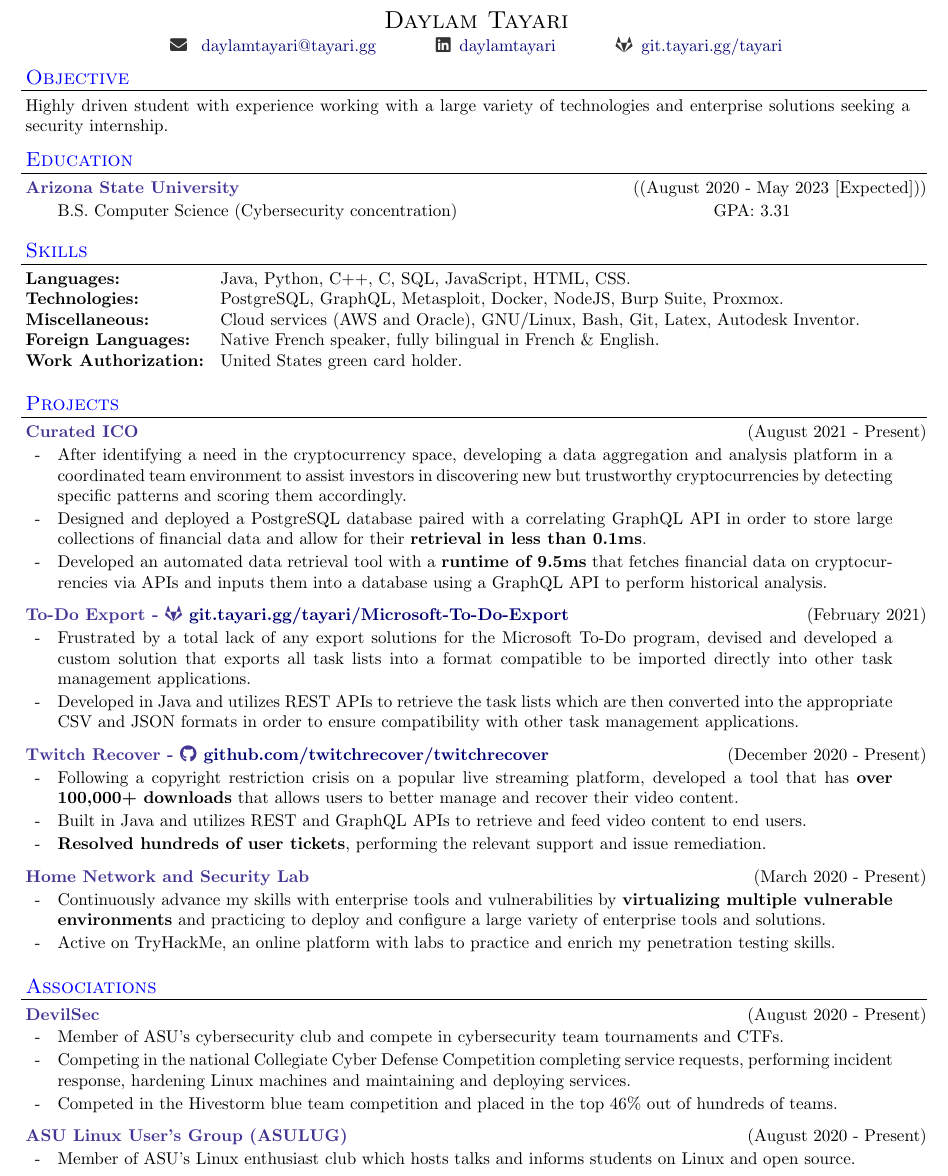
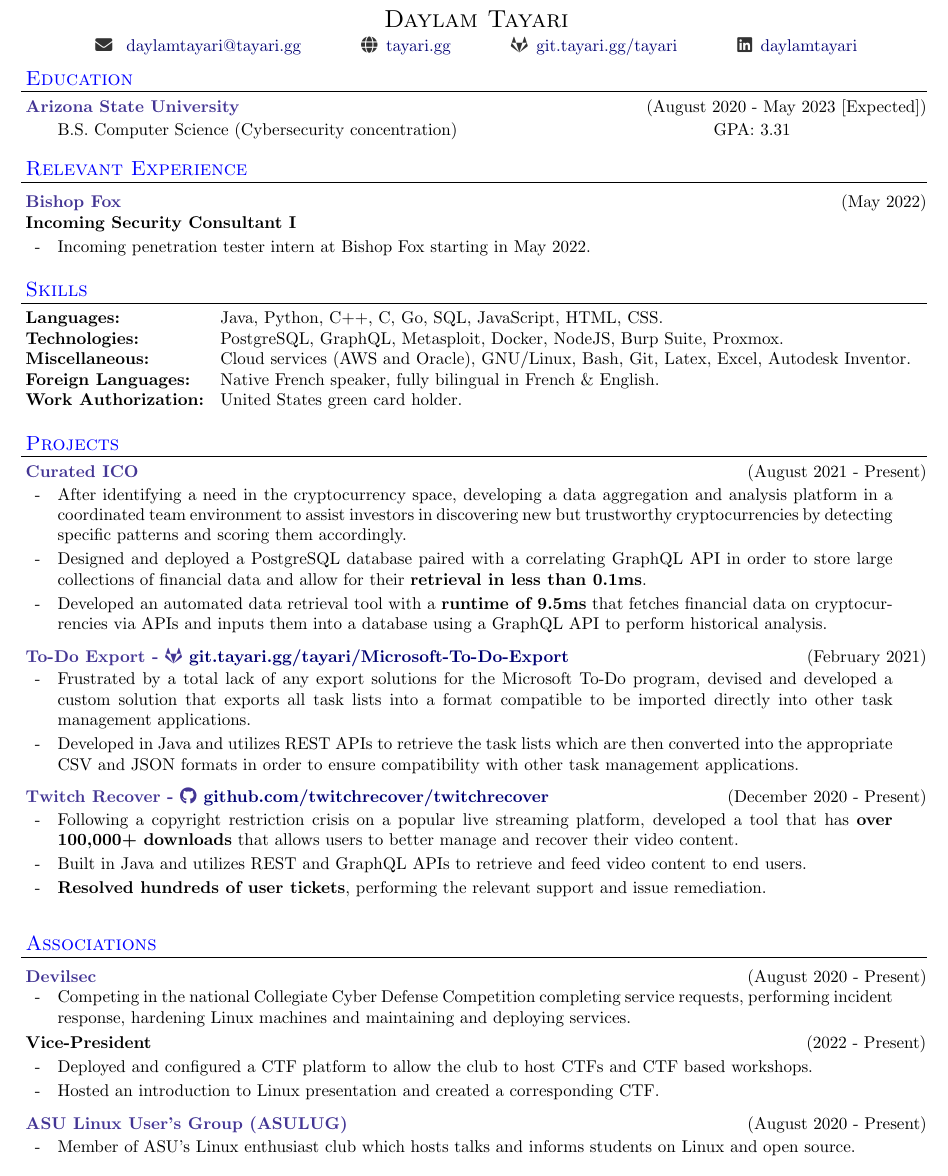
Before and after one commit to daylamtayari/Resume, a LaTeX CV (resume.tex): part of the page, cut so that both start at the same text. Compiled offline with pdfLaTeX.

Commit message:
Updated resume template and resume contents
Added and improved documentation in the template and fixed certain issues. Added Go and Excel skills, made the link to my website visible and reorganised it and added the BF internship and Devilsec VP positions

```diff
--- a/resume.tex
+++ b/resume.tex
@@ -97,12 +98,12 @@
   \begin{tabbedsection}{0pt}
     \ifthenelse{\isempty{#2}}%
         {}%
-        {\textbf{#2} \\}%
+        {\textbf{#2}}%
 }{\end{tabbedsection}}
 
 % Variable 1: Role/title; Variable 2: Years holding that role.
 \newenvironment{resume_position}[2]{
-    \vspace{\secsep} \\
+    \vspace{\secsep}
     \textbf{#1} \hfill {\normalsize (#2)} \hspace{-2.64em}
     \begin{subitems}
 }{\end{subitems}}
@@ -116,30 +117,40 @@
 \begin{resume_header}
 \name{Daylam Tayari}
 \contact {
-\faEnvelope[solid] \, \href{mailto:daylamtayari@tayari.gg}{daylamtayari@tayari.gg}
-\hspace{1cm} \faLinkedin \, \href{https://www.linkedin.com/in/daylamtayari}{daylamtayari}
-\hspace{1cm} \faGitlab \, \href{https://git.tayari.gg/tayari/Resume}{git.tayari.gg/tayari}
-%\hspace{1cm} \faGlobe \, \href{https://tayari.gg}{tayari.gg}
+    \faEnvelope[solid] \, \href{mailto:daylamtayari@tayari.gg}{daylamtayari@tayari.gg}
+    \hspace{1cm} \faGlobe \, \href{https://tayari.gg}{tayari.gg}
+    \hspace{1cm} \faGitlab \, \href{https://git.tayari.gg/tayari/Resume}{git.tayari.gg/tayari}
+    \hspace{1cm} \faLinkedin \, \href{https://www.linkedin.com/in/daylamtayari}{daylamtayari}
 }
 \end{resume_header}
 
-\begin{resume_section}{Objective}
-Highly driven student with experience working with a large variety of technologies and enterprise solutions seeking a security internship.
-\end{resume_section}
+%\begin{resume_section}{Objective}
+%Highly driven student with experience working with a large variety of technologies and enterprise solutions seeking a security internship.
+%\end{resume_section}
 
 \begin{resume_section}{Education}
-  \begin{resume_subsection}{(August 2020 - May 2023 [Expected])}{Arizona State University}
+  \begin{resume_subsection}{August 2020 - May 2023 [Expected]}{Arizona State University}
     B.S. Computer Science (Cybersecurity concentration) \hspace{5.05cm} GPA: 3.31\\*
   \end{resume_subsection}
 \end{resume_section}
 
 \vspace{-3\secsep}
 
+\begin{resume_section}{Relevant Experience}
+    \begin{resume_employer}{Bishop Fox}{Incoming Security Consultant I}{May 2022}
+        \begin{subitems}
+        \item Incoming penetration tester intern at Bishop Fox starting in May 2022.
+        \end{subitems}
+    \end{resume_employer}
+\end{resume_section}
+
+\vspace{2\secsep}
+
 \begin{resume_section}{Skills}
 	\begin{nospacetabbing}
-  	\textbf{Languages:} \hspace{5em} \=Java, Python, C++, C, SQL, JavaScript, HTML, CSS.\\*
+  	\textbf{Languages:} \hspace{5em} \=Java, Python, C++, C, Go, SQL, JavaScript, HTML, CSS.\\*
   	\textbf{Technologies:} \> PostgreSQL, GraphQL, Metasploit, Docker, NodeJS, Burp Suite, Proxmox.\\*
-  	\textbf{Miscellaneous:} \> Cloud services (AWS and Oracle), GNU/Linux, Bash, Git, Latex, Autodesk Inventor.\\*
+  	\textbf{Miscellaneous:} \> Cloud services (AWS and Oracle), GNU/Linux, Bash, Git, Latex, Excel, Autodesk Inventor.\\*
   	\textbf{Foreign Languages:} \> Native French speaker, fully bilingual in French \& English.\\*
     \textbf{Work Authorization:} \> United States green card holder.\\*
   \end{nospacetabbing}
@@ -173,25 +184,30 @@
 %    	\end{subitems}
 %	\end{resume_subsection}
 %	\vspace{2\secsep}
-  	\begin{resume_subsection}{March 2020 - Present}{Home Network and Security Lab}
-        \item Continuously advance my skills with enterprise tools and vulnerabilities by \textbf{virtualizing multiple vulnerable environments} and practicing to deploy and configure a large variety of enterprise tools and solutions.
-  		\item Active on TryHackMe, an online platform with labs to practice and enrich my penetration testing skills.
-    \end{resume_subsection}
+%  	\begin{resume_subsection}{March 2020 - Present}{Home Network and Security Lab}
+%        \item Continuously advance my skills with enterprise tools and vulnerabilities by \textbf{virtualizing multiple vulnerable environments} and practicing to deploy and configure a large variety of enterprise tools and solutions.
+%        \item Active on TryHackMe, an online platform with labs to practice and enrich my penetration testing skills.
+%    \end{resume_subsection}
 \end{resume_section}
 
 \vspace{2\secsep}
 
 \begin{resume_section}{Associations}
-  	\begin{resume_subsection}{August 2020 - Present}{DevilSec}
-		\item Member of ASU's cybersecurity club and compete in cybersecurity team tournaments and CTFs.
-        \item Competing in the national Collegiate Cyber Defense Competition completing service requests, performing incident response, hardening Linux machines and maintaining and deploying services.
-        \item Competed in the Hivestorm blue team competition and placed in the top 46\% out of hundreds of teams.
-  	\end{resume_subsection}
+    \begin{resume_employer}{Devilsec}{}{August 2020 - Present}
+        \begin{subitems}
+            \item Competing in the national Collegiate Cyber Defense Competition completing service requests, performing incident response, hardening Linux machines and maintaining and deploying services.
+        \end{subitems}
+
+        \begin{resume_position}{Vice-President}{2022 - Present}
+            \item Deployed and configured a CTF platform to allow the club to host CTFs and CTF based workshops.
+            \item Hosted an introduction to Linux presentation and created a corresponding CTF.
+        \end{resume_position}
+    \end{resume_employer}
   	\vspace{2\secsep}
   	\begin{resume_subsection}{August 2020 - Present}{ASU Linux User's Group (ASULUG)}
         \item Member of ASU's Linux enthusiast club which hosts talks and informs students on Linux and open source.
-%       \item Assisted numerous students with performing tasks across a variety of Linux distributions and technologies.
-%       \item Presented a talk on the Qubes operating system explaining its unique architecture, features and uses.
+%        \item Assisted numerous students with performing tasks across a variety of Linux distributions and technologies.
+%        \item Presented a talk on the Qubes operating system explaining its unique architecture, features and uses.
   	\end{resume_subsection}
 \end{resume_section}
 \end{document}
```
Also changed, not shown: resume.pdf, resume.tex (1 more changed lines).
